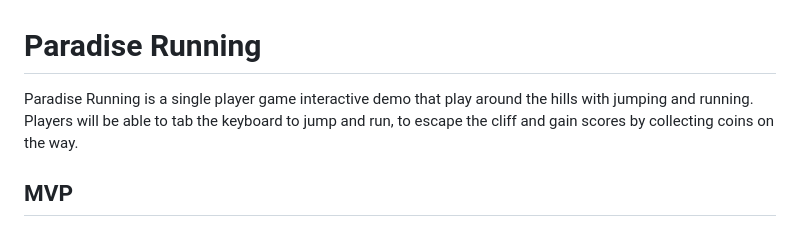
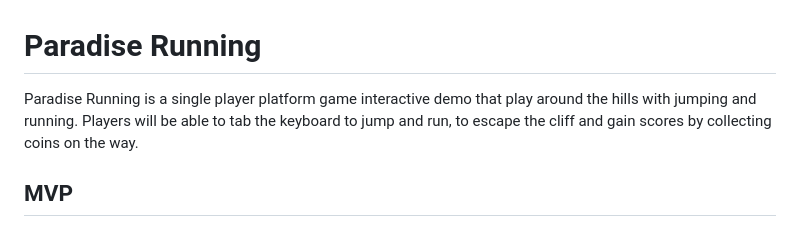
Before and after one commit to ShengzhiLuo/Paradise_Running, a Markdown page: README.md, the part around the change printed below. GitHub-like rendering.

```diff
--- a/README.md
+++ b/README.md
@@ -1,6 +1,6 @@
 # Paradise Running
 
-Paradise Running is a single player game interactive demo that play around the hills with jumping and running.
+Paradise Running is a single player platform game interactive demo that play around the hills with jumping and running.
 Players will be able to tab the keyboard to jump and run, to escape the cliff and gain scores by collecting coins on the way.
 
 ## MVP
```
Also changed, not shown: other parts of README.md (+1 -1 lines), media/bg.png (added), media/cloud.png (added), wireframe.png (added), 4 other files.
